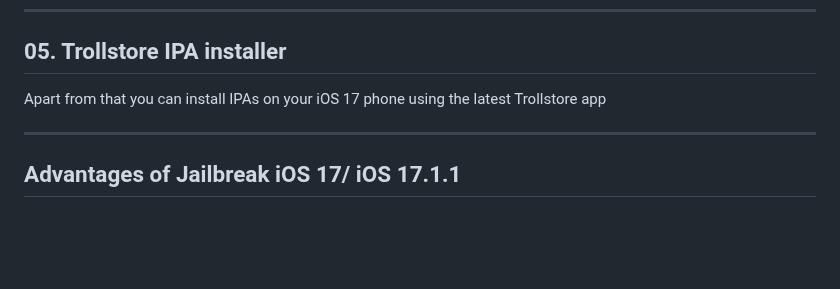
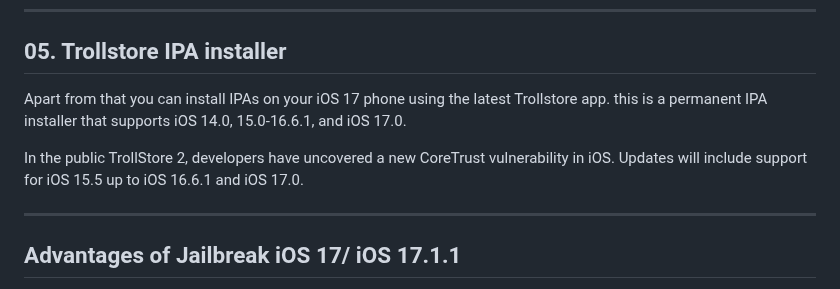
Before and after one commit to kentdata/iOS-17-Jailbreak, a Markdown page: README.md, the part around the change. GitHub-like rendering; blank space fills up the shorter version.

```diff
--- a/README.md
+++ b/README.md
@@ -95,7 +95,9 @@ Fugu 17 is brand new jailbreak solution for Jailbreak iOS 17 app installation. N
 
 ## 05. Trollstore IPA installer
 
-Apart from that you can install IPAs on your iOS 17 phone using the latest Trollstore app
+Apart from that you can install IPAs on your iOS 17 phone using the latest Trollstore app. this is a permanent IPA installer that supports iOS 14.0, 15.0-16.6.1, and iOS 17.0.
+
+In the public TrollStore 2, developers have uncovered a new CoreTrust vulnerability in iOS. Updates will include support for iOS 15.5 up to iOS 16.6.1 and iOS 17.0.
 
 <hr>
 
```
